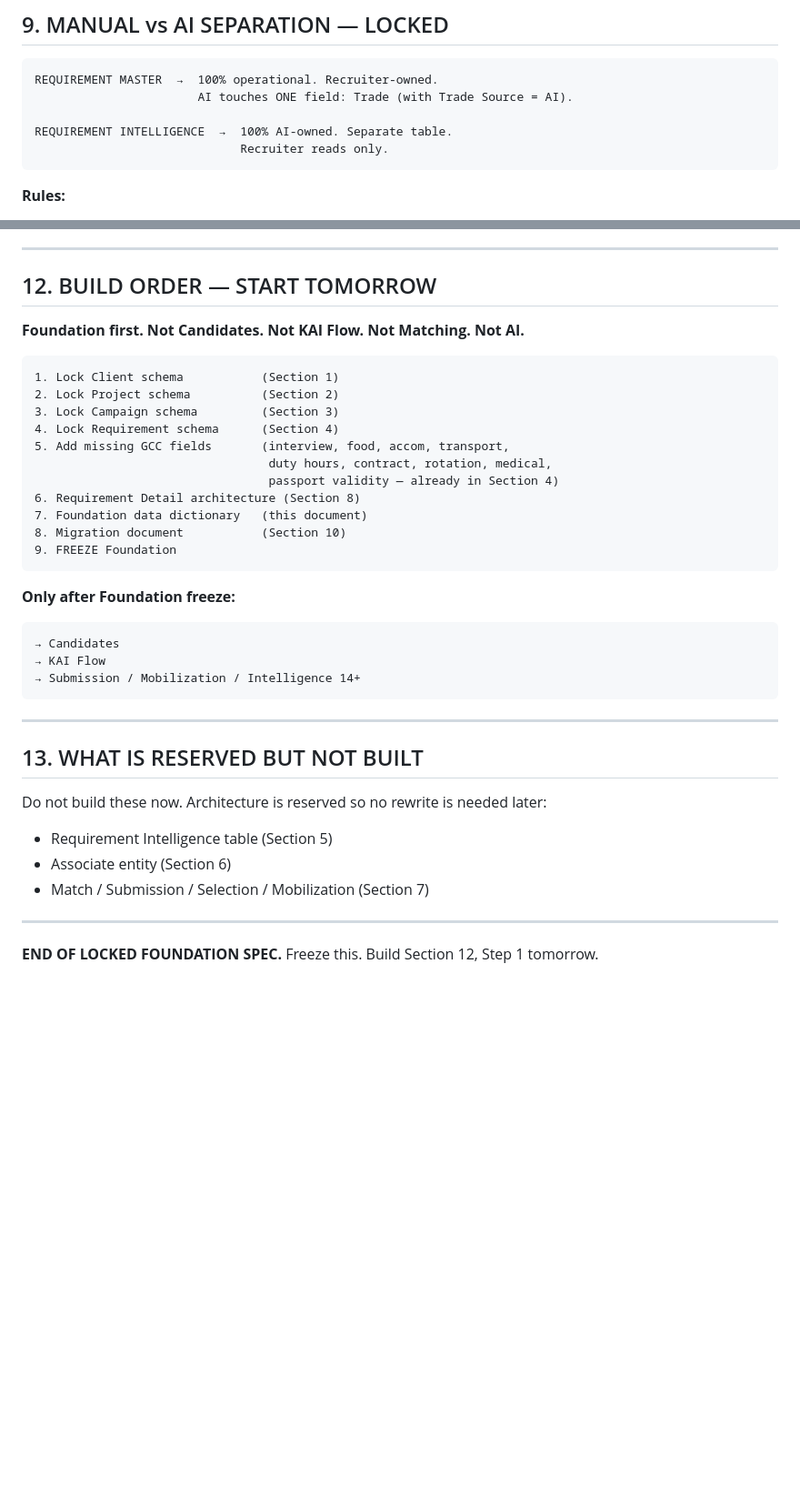
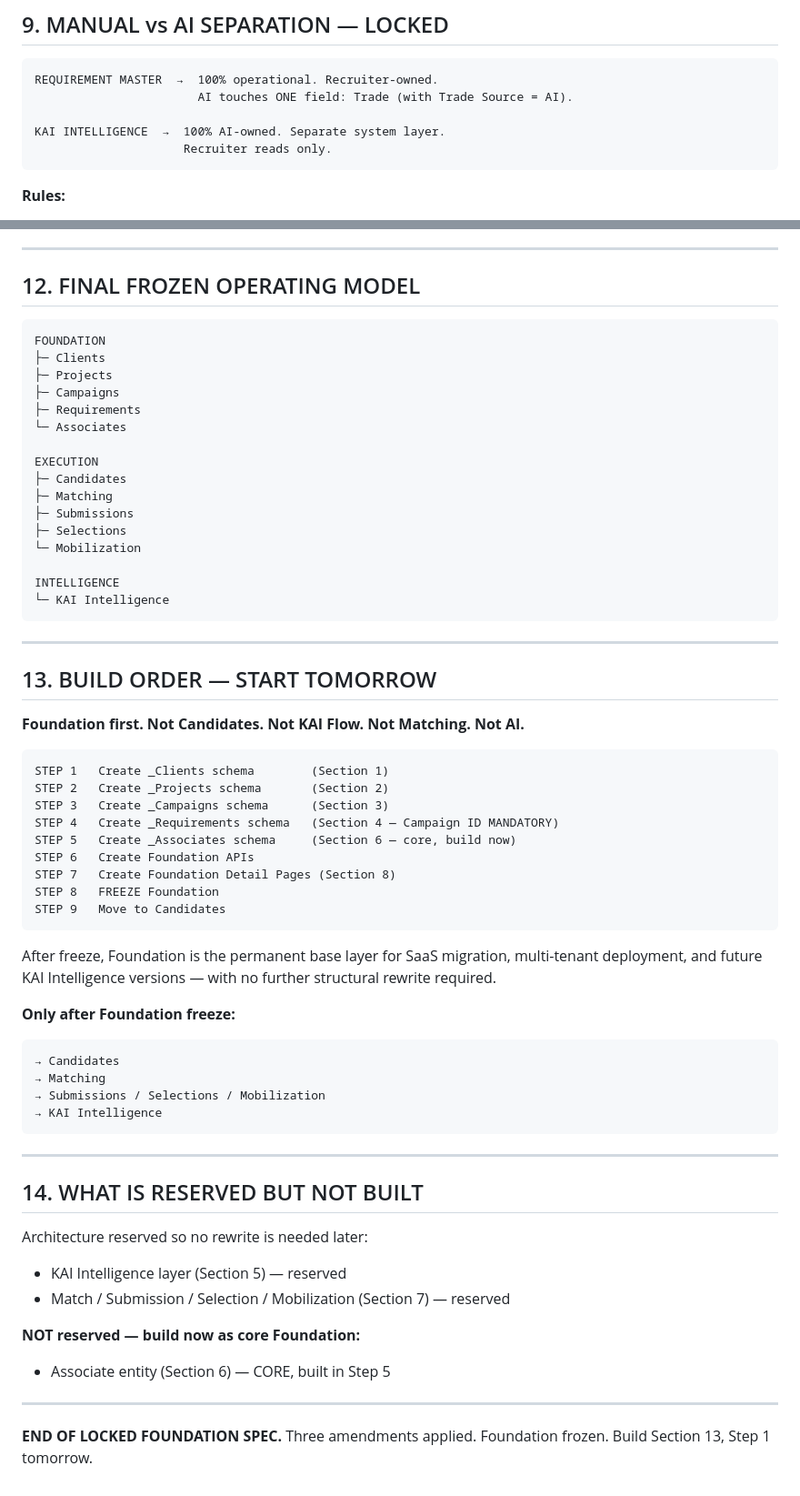
Before and after one commit to safwanyshaikh/alyousuf-recruitment, a Markdown page: FOUNDATION_SCHEMA_LOCKED.md, 2 parts joined by grey strips. Shown at 91% size. Rendered like a GitHub page; blank space fills up the shorter version.

````diff
--- a/FOUNDATION_SCHEMA_LOCKED.md
+++ b/FOUNDATION_SCHEMA_LOCKED.md
@@ -273,8 +300,8 @@ Display layer only. No tab computes data. Every tab reads a named backend endpoi
 REQUIREMENT MASTER  →  100% operational. Recruiter-owned.
                        AI touches ONE field: Trade (with Trade Source = AI).
 
-REQUIREMENT INTELLIGENCE  →  100% AI-owned. Separate table.
-                             Recruiter reads only.
+KAI INTELLIGENCE  →  100% AI-owned. Separate system layer.
+                     Recruiter reads only.
 ```
 
 **Rules:**
@@ -326,43 +356,72 @@ LEGACY   : safwanyshaikh/kai                     ← FROZEN
 
 ---
 
-## 12. BUILD ORDER — START TOMORROW
+## 12. FINAL FROZEN OPERATING MODEL
+
+```
+FOUNDATION
+├─ Clients
+├─ Projects
+├─ Campaigns
+├─ Requirements
+└─ Associates
+
+EXECUTION
+├─ Candidates
+├─ Matching
+├─ Submissions
+├─ Selections
+└─ Mobilization
+
+INTELLIGENCE
+└─ KAI Intelligence
+```
+
+---
+
+## 13. BUILD ORDER — START TOMORROW
 
 **Foundation first. Not Candidates. Not KAI Flow. Not Matching. Not AI.**
 
 ```
-1. Lock Client schema           (Section 1)
-2. Lock Project schema          (Section 2)
-3. Lock Campaign schema         (Section 3)
-4. Lock Requirement schema      (Section 4)
-5. Add missing GCC fields       (interview, food, accom, transport,
-                                 duty hours, contract, rotation, medical,
-                                 passport validity — already in Section 4)
-6. Requirement Detail architecture (Section 8)
-7. Foundation data dictionary   (this document)
-8. Migration document           (Section 10)
-9. FREEZE Foundation
+STEP 1   Create _Clients schema        (Section 1)
+STEP 2   Create _Projects schema       (Section 2)
+STEP 3   Create _Campaigns schema      (Section 3)
+STEP 4   Create _Requirements schema   (Section 4 — Campaign ID MANDATORY)
+STEP 5   Create _Associates schema     (Section 6 — core, build now)
+STEP 6   Create Foundation APIs
+STEP 7   Create Foundation Detail Pages (Section 8)
+STEP 8   FREEZE Foundation
+STEP 9   Move to Candidates
 ```
+
+After freeze, Foundation is the permanent base layer for SaaS migration,
+multi-tenant deployment, and future KAI Intelligence versions — with no
+further structural rewrite required.
 
 **Only after Foundation freeze:**
 
 ```
 → Candidates
-→ KAI Flow
-→ Submission / Mobilization / Intelligence 14+
+→ Matching
+→ Submissions / Selections / Mobilization
+→ KAI Intelligence
 ```
 
 ---
 
-## 13. WHAT IS RESERVED BUT NOT BUILT
+## 14. WHAT IS RESERVED BUT NOT BUILT
 
-Do not build these now. Architecture is reserved so no rewrite is needed later:
+Architecture reserved so no rewrite is needed later:
 
-- Requirement Intelligence table (Section 5)
-- Associate entity (Section 6)
-- Match / Submission / Selection / Mobilization (Section 7)
+- KAI Intelligence layer (Section 5) — reserved
+- Match / Submission / Selection / Mobilization (Section 7) — reserved
+
+**NOT reserved — build now as core Foundation:**
+
+- Associate entity (Section 6) — CORE, built in Step 5
 
 ---
 
 **END OF LOCKED FOUNDATION SPEC.**
-Freeze this. Build Section 12, Step 1 tomorrow.
+Three amendments applied. Foundation frozen. Build Section 13, Step 1 tomorrow.
````
Also changed, not shown: other parts of FOUNDATION_SCHEMA_LOCKED.md (+76 -46 lines).
